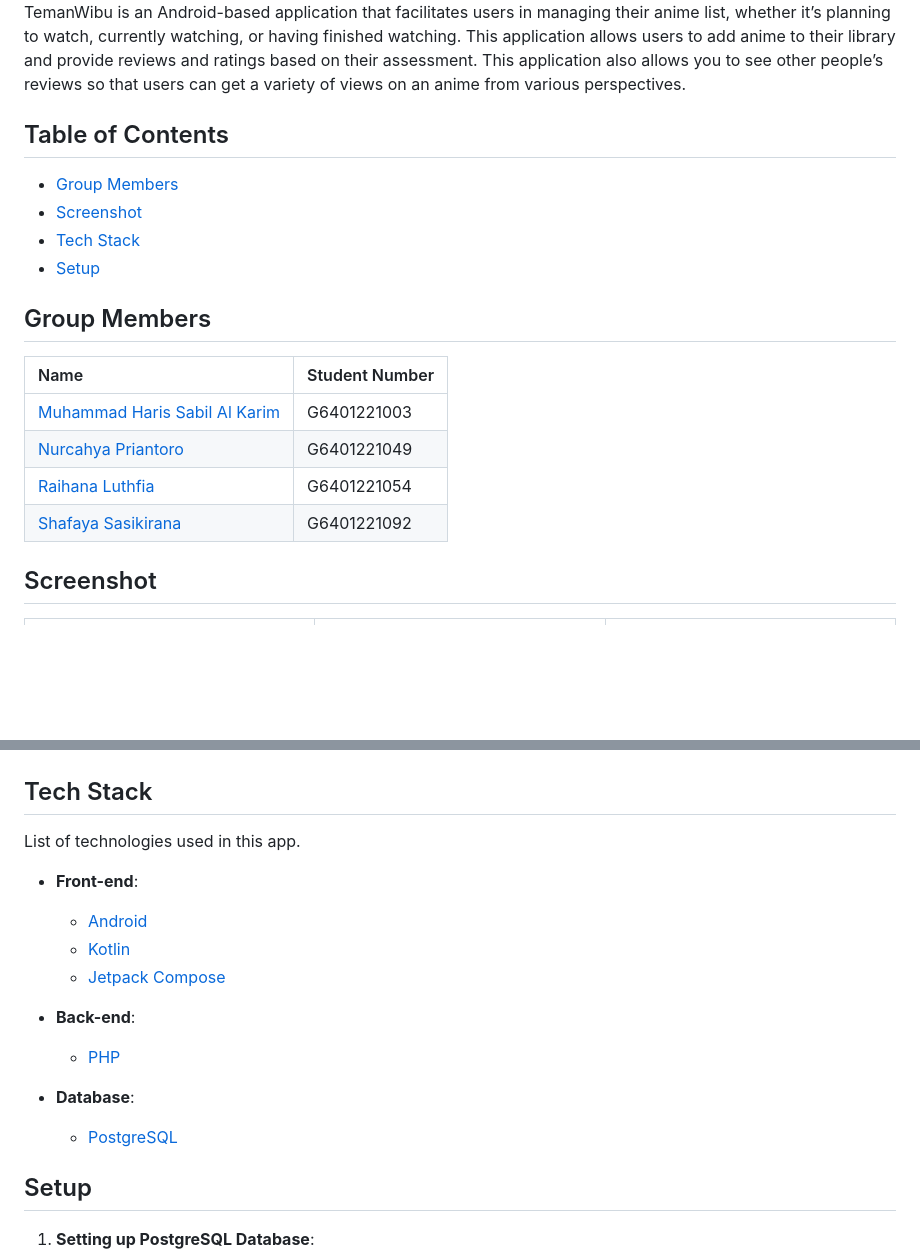
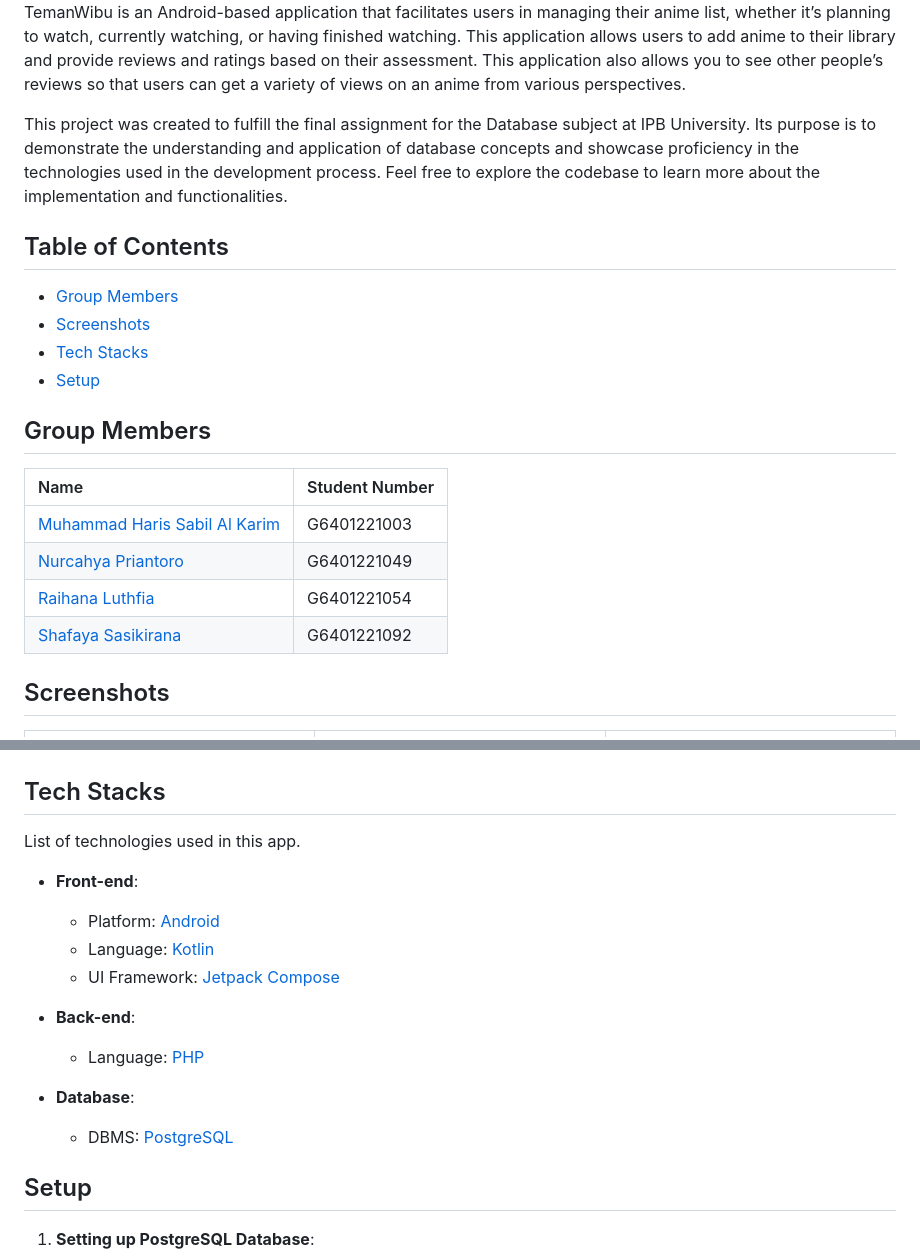
Before and after one commit to harissabil/TemanWibu, a Markdown page: README.md, 2 parts joined by grey strips. Drawn GitHub-style; blank space fills up the shorter version.

```diff
--- a/README.md
+++ b/README.md
@@ -6,10 +6,12 @@
 
 TemanWibu is an Android-based application that facilitates users in managing their anime list, whether it’s planning to watch, currently watching, or having finished watching. This application allows users to add anime to their library and provide reviews and ratings based on their assessment. This application also allows you to see other people’s reviews so that users can get a variety of views on an anime from various perspectives.
 
+This project was created to fulfill the final assignment for the Database subject at IPB University. Its purpose is to demonstrate the understanding and application of database concepts and showcase proficiency in the technologies used in the development process. Feel free to explore the codebase to learn more about the implementation and functionalities.
+
 ## Table of Contents
 - [Group Members](#group-members)
-- [Screenshot](#screenshot)
-- [Tech Stack](#tech-stack)
+- [Screenshots](#screenshots)
+- [Tech Stacks](#tech-stacks)
 - [Setup](#setup)
 
 ## Group Members
@@ -21,7 +23,7 @@ TemanWibu is an Android-based application that facilitates users in managing the
 [Raihana Luthfia](https://github.com/raihanaluthfia)| G6401221054 |
 [Shafaya Sasikirana](https://www.github.com/fayyaas)| G6401221092 |
 
-## Screenshot
+## Screenshots
 <table>
   <tbody>
     <tr>
@@ -42,20 +44,20 @@ TemanWibu is an Android-based application that facilitates users in managing the
   </tbody>
 </table>
 
-## Tech Stack
+## Tech Stacks
 
 List of technologies used in this app.
 
 - **Front-end**:
-  - [Android](https://developer.android.com/)
-  - [Kotlin](https://kotlinlang.org/)
-  - [Jetpack Compose](https://developer.android.com/jetpack/compose)
+  - Platform: [Android](https://developer.android.com/)
+  - Language: [Kotlin](https://kotlinlang.org/)
+  - UI Framework: [Jetpack Compose](https://developer.android.com/jetpack/compose)
 
 - **Back-end**:
-  - [PHP](https://www.php.net/)
+  - Language: [PHP](https://www.php.net/)
 
 - **Database**:
-  - [PostgreSQL](https://www.postgresql.org/)
+  - DBMS: [PostgreSQL](https://www.postgresql.org/)
 
 ## Setup
 1. **Setting up PostgreSQL Database**:
```
